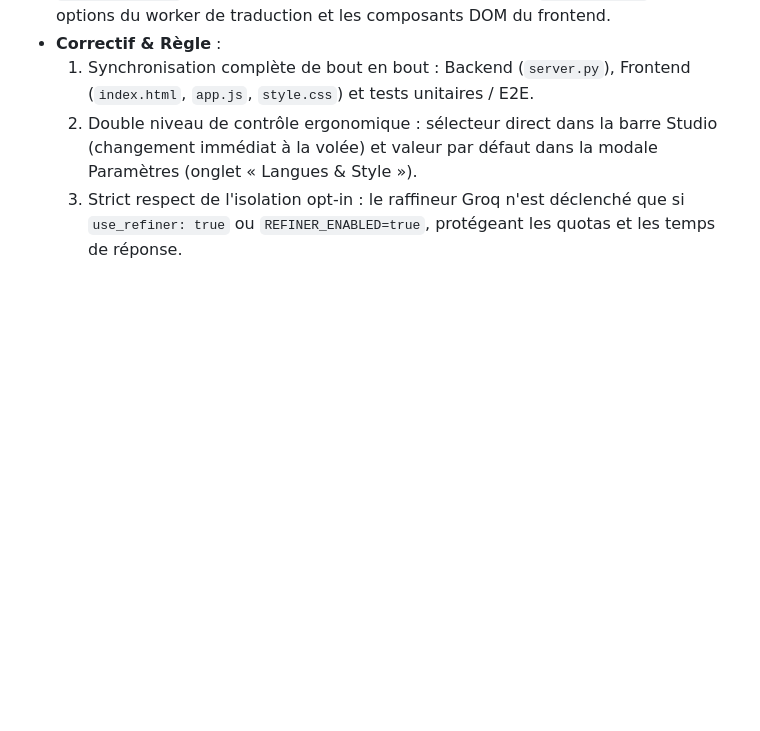
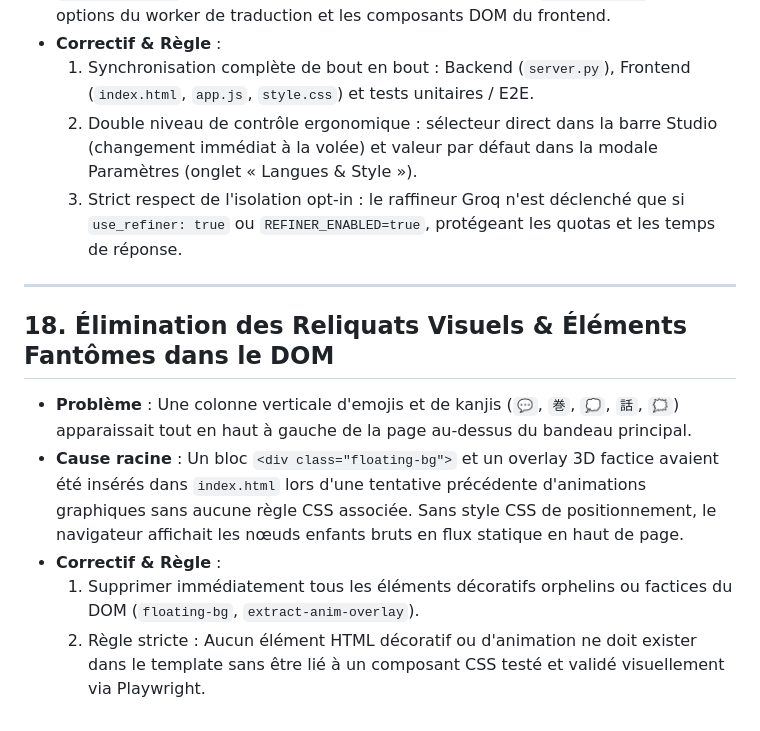
Before and after one commit to TheShellMaster/manga-traducteur, a Markdown page: LESSONS.md, the part around the change. Drawn GitHub-style; blank space fills up the shorter version.

Commit message:
docs(lessons): record visual phantom DOM bug and rule in LESSONS.md

```diff
--- a/LESSONS.md
+++ b/LESSONS.md
@@ -142,3 +142,12 @@ Ce fichier consigne les erreurs rencontrées, leur cause racine et la règle pr
   1. Synchronisation complète de bout en bout : Backend (`server.py`), Frontend (`index.html`, `app.js`, `style.css`) et tests unitaires / E2E.
   2. Double niveau de contrôle ergonomique : sélecteur direct dans la barre Studio (changement immédiat à la volée) et valeur par défaut dans la modale Paramètres (onglet « Langues & Style »).
   3. Strict respect de l'isolation opt-in : le raffineur Groq n'est déclenché que si `use_refiner: true` ou `REFINER_ENABLED=true`, protégeant les quotas et les temps de réponse.
+
+---
+
+## 18. Élimination des Reliquats Visuels & Éléments Fantômes dans le DOM
+- **Problème** : Une colonne verticale d'emojis et de kanjis (`💬`, `巻`, `💭`, `話`, `🗯️`) apparaissait tout en haut à gauche de la page au-dessus du bandeau principal.
+- **Cause racine** : Un bloc `<div class="floating-bg">` et un overlay 3D factice avaient été insérés dans `index.html` lors d'une tentative précédente d'animations graphiques sans aucune règle CSS associée. Sans style CSS de positionnement, le navigateur affichait les nœuds enfants bruts en flux statique en haut de page.
+- **Correctif & Règle** :
+  1. Supprimer immédiatement tous les éléments décoratifs orphelins ou factices du DOM (`floating-bg`, `extract-anim-overlay`).
+  2. Règle stricte : Aucun élément HTML décoratif ou d'animation ne doit exister dans le template sans être lié à un composant CSS testé et validé visuellement via Playwright.
```
